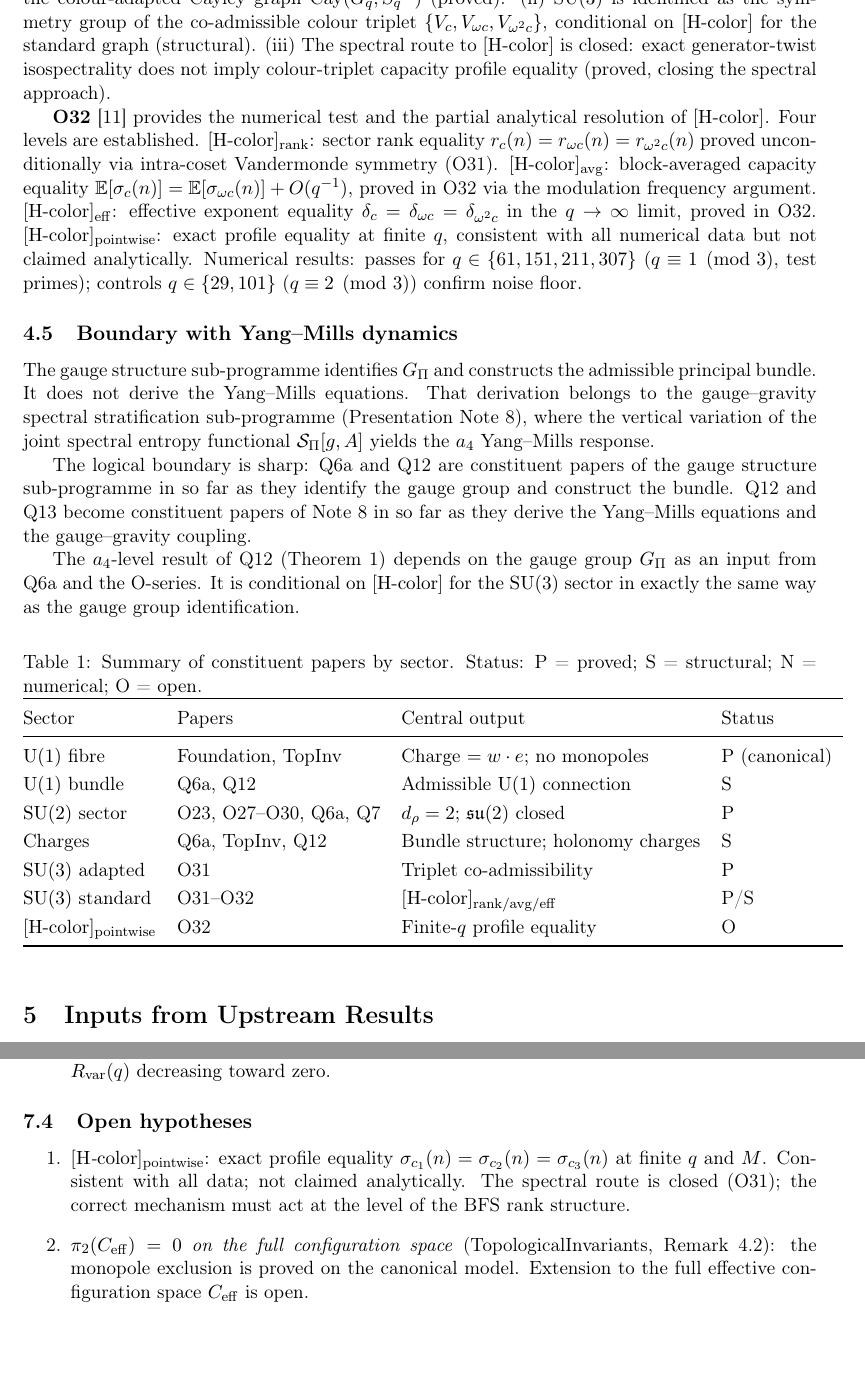
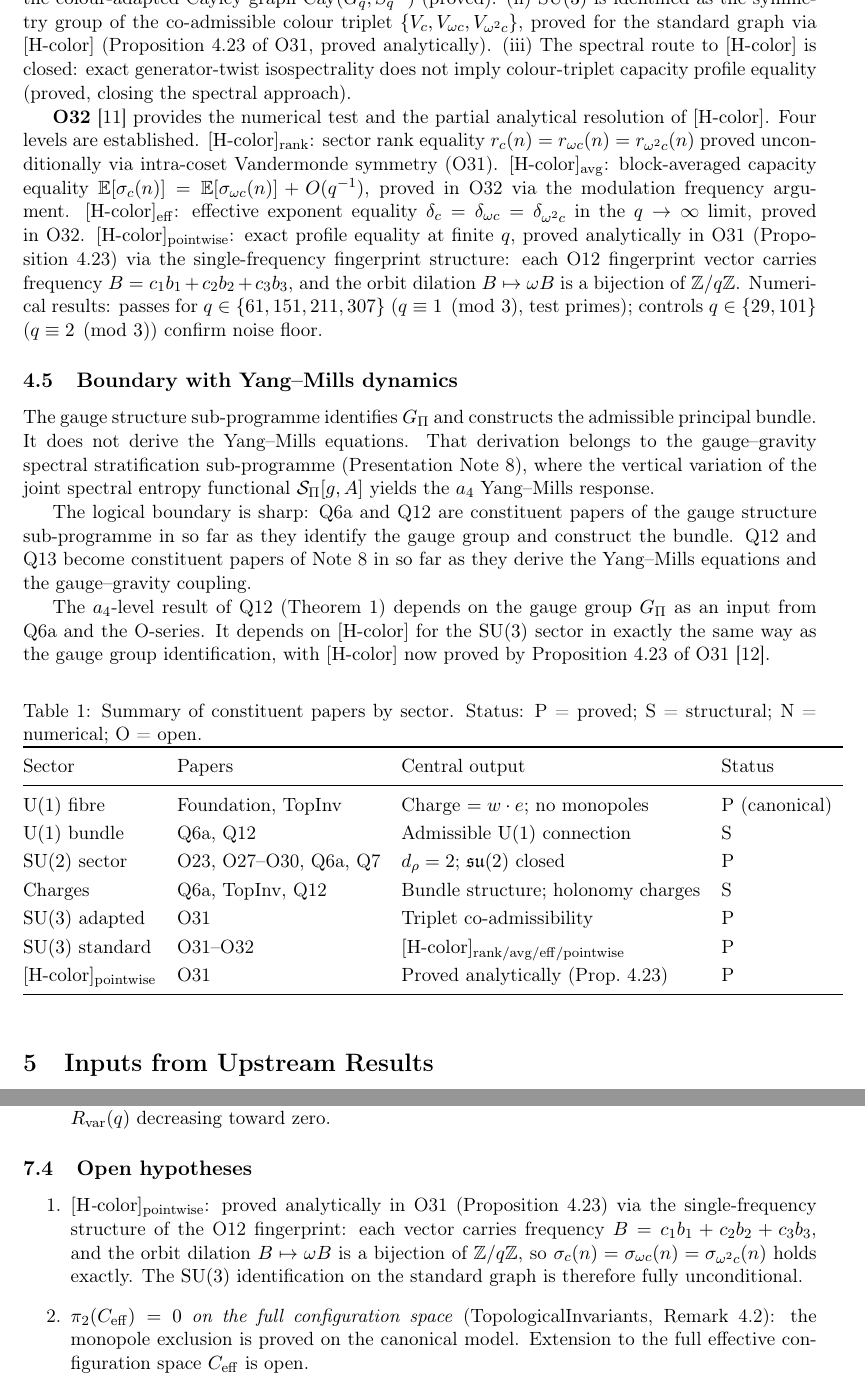
Before and after one commit to Cosmochrony/gauge-structure-note, a LaTeX paper (tex/GaugeStructureNote.tex): two parts of pages 6 and 8 of 10, joined at a grey line, cut so that both start at the same text, the shorter picture padded with empty space. Compiled offline with pdfLaTeX.

Commit message:
Update DOIs for O31 and O32 references; refine and finalize $[\mathrm{H\text{-}color}]$ analytical proofs in Gauge Structure note.

```diff
--- a/tex/GaugeStructureNote.tex
+++ b/tex/GaugeStructureNote.tex
@@ -337,8 +337,8 @@ Those results belong to Note~8 (Gauge--Gravity Stratification Sub-Programme).
       co-admissibility unconditionally for the colour-adapted Cayley graph
       $\mathrm{Cay}(G_q, S_q^{(3)})$ (proved).
       (ii)~$\SU(3)$ is identified as the symmetry group of the co-admissible colour triplet
-      $\{V_c, V_{\omega c}, V_{\omega^2 c}\}$, conditional on
-      $[\mathrm{H\text{-}color}]$ for the standard graph (structural).
+      $\{V_c, V_{\omega c}, V_{\omega^2 c}\}$, proved for the standard graph via
+      $[{\mathrm{H\text{-}color}}]$ (Proposition~4.23 of O31, proved analytically).
       (iii)~The spectral route to $[\mathrm{H\text{-}color}]$ is closed: exact generator-twist
       isospectrality does not imply colour-triplet capacity profile equality (proved, closing
       the spectral approach).
@@ -355,7 +355,10 @@ Those results belong to Note~8 (Gauge--Gravity Stratification Sub-Programme).
       $[\mathrm{H\text{-}color}]_{\mathrm{eff}}$: effective exponent equality
       $\delta_c = \delta_{\omega c} = \delta_{\omega^2 c}$ in the $q \to \infty$ limit, proved in O32.
       $[\mathrm{H\text{-}color}]_{\mathrm{pointwise}}$: exact profile equality at finite $q$,
-      consistent with all numerical data but not claimed analytically.
+      proved analytically in O31 (Proposition~4.23) via the single-frequency fingerprint
+      structure: each O12 fingerprint vector carries frequency
+      $B = c_1 b_1 + c_2 b_2 + c_3 b_3$, and the orbit dilation $B \mapsto \omega B$ is a
+      bijection of $\mathbb{Z}/q\mathbb{Z}$.
       Numerical results: passes for $q \in \{61, 151, 211, 307\}$ ($q \equiv 1 \pmod 3$,
       test primes); controls $q \in \{29, 101\}$ ($q \equiv 2 \pmod 3$) confirm noise floor.
 
@@ -377,8 +380,9 @@ Those results belong to Note~8 (Gauge--Gravity Stratification Sub-Programme).
 
       The $a_4$-level result of Q12 (Theorem~1) depends on the gauge group $\Gpi$ as
       an input from Q6a and the O-series.
-      It is conditional on $[\mathrm{H\text{-}color}]$ for the $\SU(3)$ sector in exactly the
-      same way as the gauge group identification.
+      It depends on $[\mathrm{H\text{-}color}]$ for the $\SU(3)$ sector in exactly the
+      same way as the gauge group identification, with $[\mathrm{H\text{-}color}]$ now
+      proved by Proposition~4.23 of O31~\cite{Beau2026a35}.
 
       \begin{table}[ht]
         \centering
@@ -395,8 +399,8 @@ Those results belong to Note~8 (Gauge--Gravity Stratification Sub-Programme).
           $\SU(2)$ sector & O23, O27--O30, Q6a, Q7 & $d_\rho = 2$; $\su(2)$ closed & P \\
           Charges & Q6a, TopInv, Q12 & Bundle structure; holonomy charges & S \\
           $\SU(3)$ adapted & O31 & Triplet co-admissibility & P \\
-          $\SU(3)$ standard & O31--O32 & $[\mathrm{H\text{-}color}]_{\mathrm{rank/avg/eff}}$ & P/S \\
-          $[\mathrm{H\text{-}color}]_{\mathrm{pointwise}}$ & O32 & Finite-$q$ profile equality & O \\
+          $\SU(3)$ standard & O31--O32 & $[\mathrm{H\text{-}color}]_{\mathrm{rank/avg/eff/pointwise}}$ & P \\
+          $[\mathrm{H\text{-}color}]_{\mathrm{pointwise}}$ & O31 & Proved analytically (Prop.~4.23) & P \\
           \bottomrule
         \end{tabular}
       \end{table}
@@ -554,11 +558,12 @@ Those results belong to Note~8 (Gauge--Gravity Stratification Sub-Programme).
 
       \begin{enumerate}
         \item \textit{$[\mathrm{H\text{-}color}]_{\mathrm{pointwise}}$}:
-        exact profile equality $\sigma_{c_1}(n) = \sigma_{c_2}(n) = \sigma_{c_3}(n)$ at
-        finite $q$ and $M$.
-        Consistent with all data; not claimed analytically.
-        The spectral route is closed (O31); the correct mechanism must act at the level of
-        the BFS rank structure.
+        proved analytically in O31 (Proposition~4.23) via the single-frequency structure
+        of the O12 fingerprint: each vector carries frequency
+        $B = c_1 b_1 + c_2 b_2 + c_3 b_3$, and the orbit dilation $B \mapsto \omega B$ is
+        a bijection of $\mathbb{Z}/q\mathbb{Z}$, so
+        $\sigma_c(n) = \sigma_{\omega c}(n) = \sigma_{\omega^2 c}(n)$ holds exactly.
+        The $\SU(3)$ identification on the standard graph is therefore fully unconditional.
 
         \item \textit{$\pi_2(\Ceff) = 0$ on the full configuration space}
         (TopologicalInvariants, Remark~4.2):
```
Also changed, not shown: tex/cosmochrony-bibliography.bib (+2 -2 lines), out/GaugeStructureNote.pdf, tex/GaugeStructureNote.tex (22 more changed lines).
